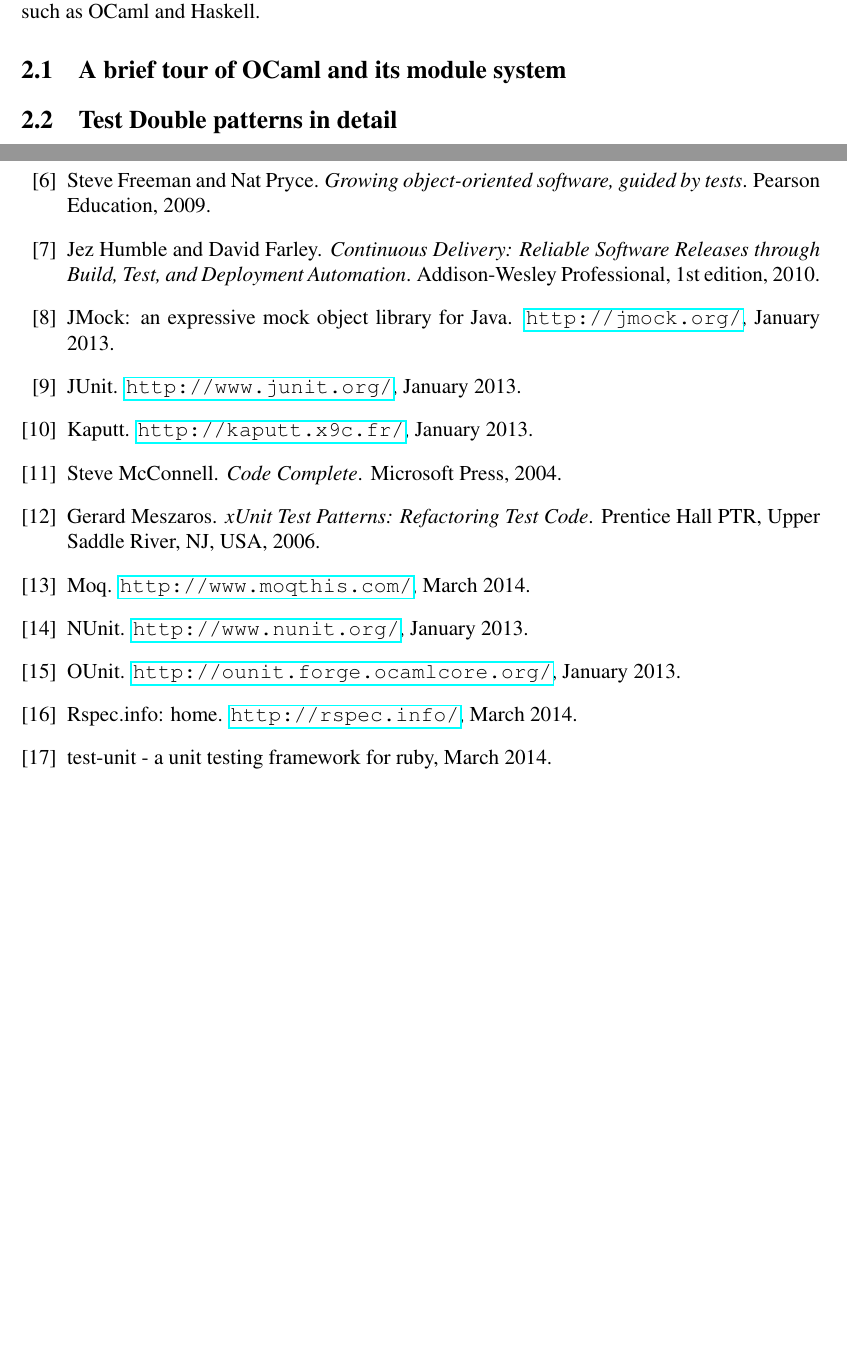
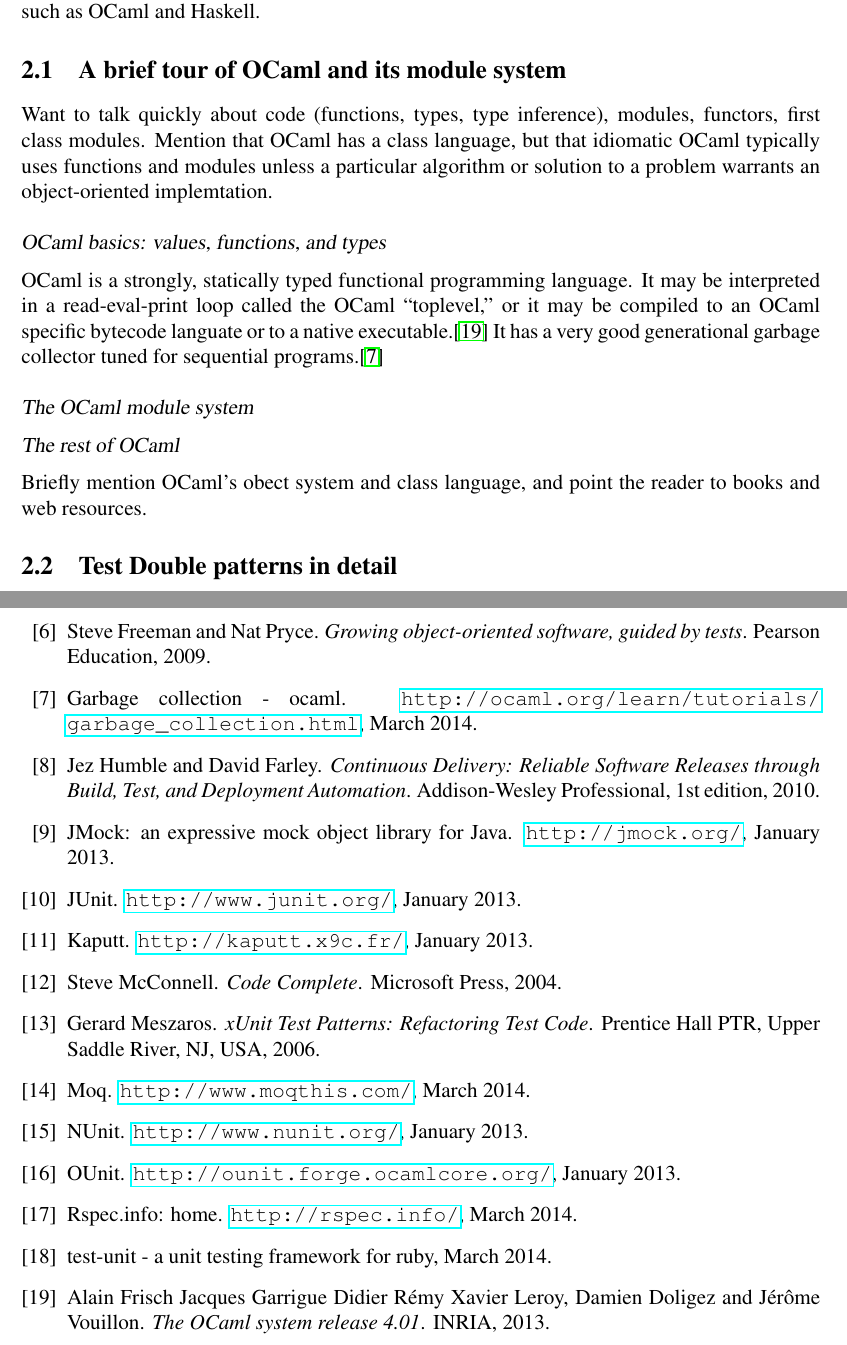
Before and after one commit to mcclurmc/dissertation, a LaTeX thesis (src/main.tex, which reads src/background.tex): two parts of pages 11 and 14 of 14 before the commit and two parts of pages 11 and 15 of 15 after it, joined at a grey line, cut so that both start at the same text, the shorter picture padded with empty space. Compiled offline with pdfLaTeX.

Commit message:
Add background notes, more bib
Signed-off-by: Mike McClurg <michael.mcclurg@kellogg.ox.ac.uk>

```diff
--- a/src/background.tex
+++ b/src/background.tex
@@ -11,6 +11,29 @@
 \section{A brief tour of OCaml and its module system}
 \label{ocaml}
 
+% \cite{rwo} \cite{ocaml:spec}
+
+Want to talk quickly about code (functions, types, type inference),
+modules, functors, first class modules. Mention that OCaml has a class
+language, but that idiomatic OCaml typically uses functions and
+modules unless a particular algorithm or solution to a problem
+warrants an object-oriented implemtation.
+
+\subsubsection{OCaml basics: values, functions, and types}
+
+OCaml is a strongly, statically typed functional programming
+language. It may be interpreted in a read-eval-print loop called the
+OCaml ``toplevel,'' or it may be compiled to an OCaml specific
+bytecode languate or to a native executable.\cite{ocaml:spec} It has a
+very good generational garbage collector tuned for sequential
+programs.\cite{ocaml:gc_tutorial}
+
+\subsubsection{The OCaml module system}
+
+\subsubsection{The rest of OCaml}
+
+Briefly mention OCaml's obect system and class language, and point the
+reader to books and web resources.
 
 \section{Test Double patterns in detail}
 \label{testdoubles}
```
Also changed, not shown: src/bibliography.bib (+24 -0 lines).
